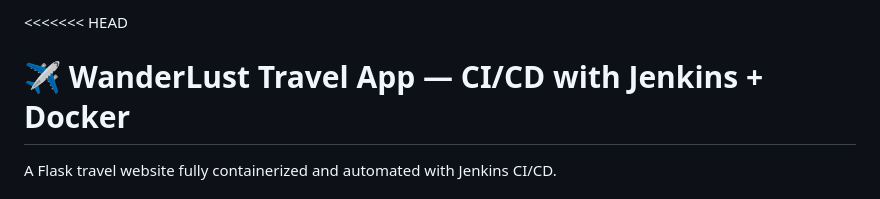
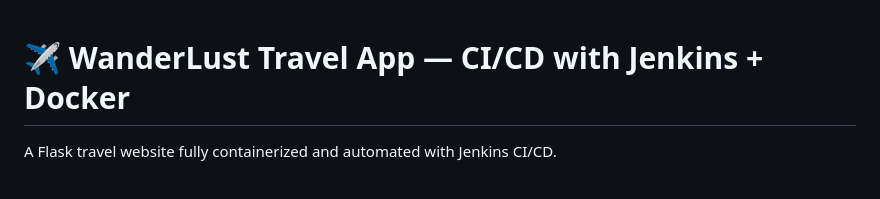
Before and after one commit to Kunalnagarkoti/travel-app, a Markdown page: README.md, the part around the change. Rendered like a GitHub page.

Commit message:
Fix merge conflict in README.md

```diff
--- a/README.md
+++ b/README.md
@@ -1,4 +1,4 @@
-<<<<<<< HEAD
+
 # ✈️ WanderLust Travel App — CI/CD with Jenkins + Docker
 
 A Flask travel website fully containerized and automated with Jenkins CI/CD.
```
